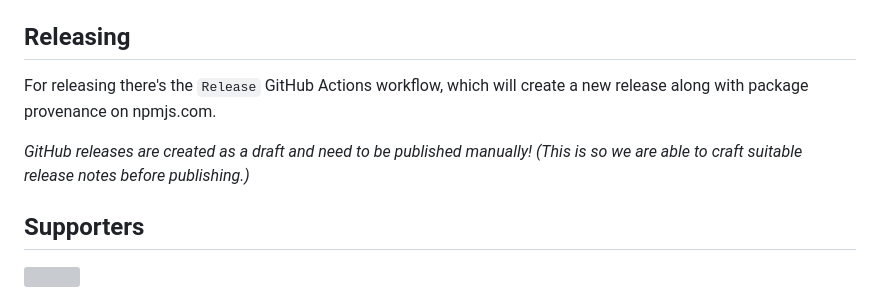
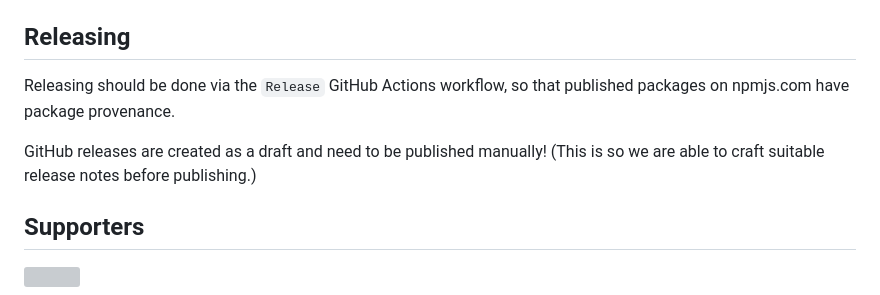
Before and after one commit to js-cookie/js-cookie, a Markdown page: README.md, the part around the change. Rendered like a GitHub page; grey boxes are pictures that could not be loaded.

Commit message:
Reword readme section regarding releasing

```diff
--- a/README.md
+++ b/README.md
@@ -319,10 +319,10 @@ For vulnerability reports, send an e-mail to `js-cookie at googlegroups dot com`
 
 ## Releasing
 
-For releasing there's the `Release` GitHub Actions workflow, which will create a new release along with package provenance on npmjs.com.
+Releasing should be done via the `Release` GitHub Actions workflow, so that published packages on npmjs.com have package provenance.
 
-_GitHub releases are created as a draft and need to be published manually!
-(This is so we are able to craft suitable release notes before publishing.)_
+GitHub releases are created as a draft and need to be published manually!
+(This is so we are able to craft suitable release notes before publishing.)
 
 ## Supporters
 
```
